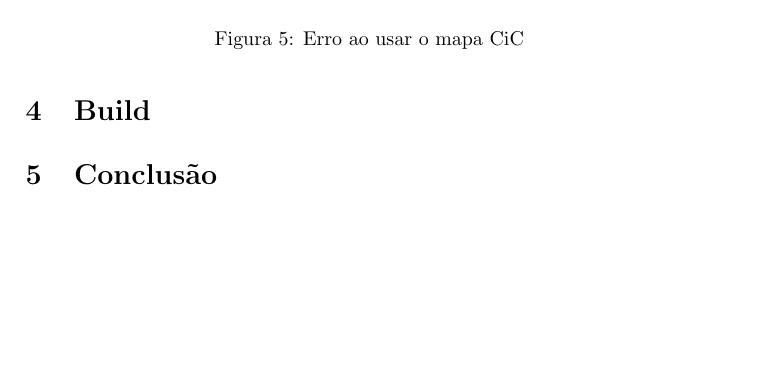
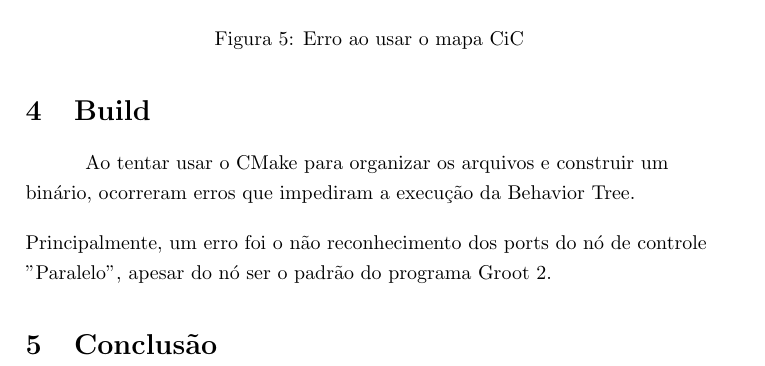
Before and after one commit to shumy26/TAC-relato-tragico, a LaTeX document (document.tex): part of page 4 of 4, cut so that both start at the same text, the shorter picture padded with empty space. Compiled offline with pdfLaTeX.

Commit message:
preciso de fotos

```diff
--- a/document.tex
+++ b/document.tex
@@ -83,7 +83,9 @@ Figura 5: Erro ao usar o mapa CiC
 \end{center}
 
 \section{Build}
+\parag Ao tentar usar o CMake para organizar os arquivos e construir um binário, ocorreram erros que impediram a execução da Behavior Tree.
 
+Principalmente, um erro foi o não reconhecimento dos ports do nó de controle "Paralelo", apesar do nó ser o padrão do programa Groot 2.
 
 
 
```
Also changed, not shown: document.pdf, 2 other files.
